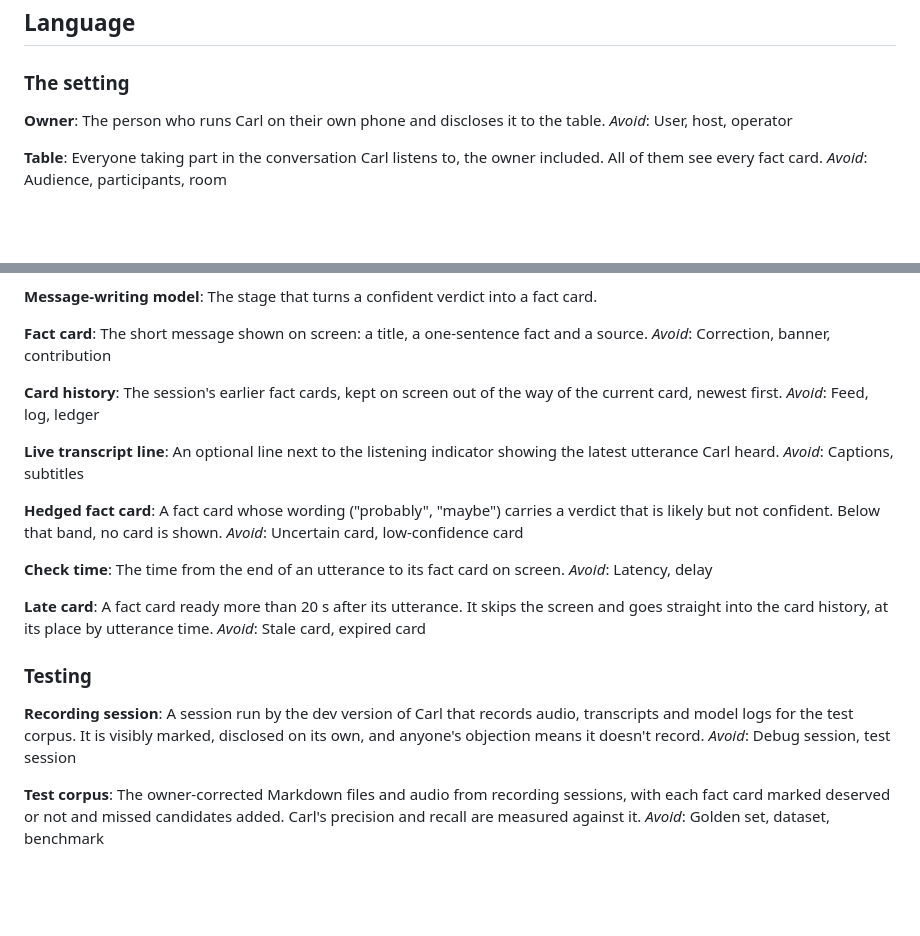
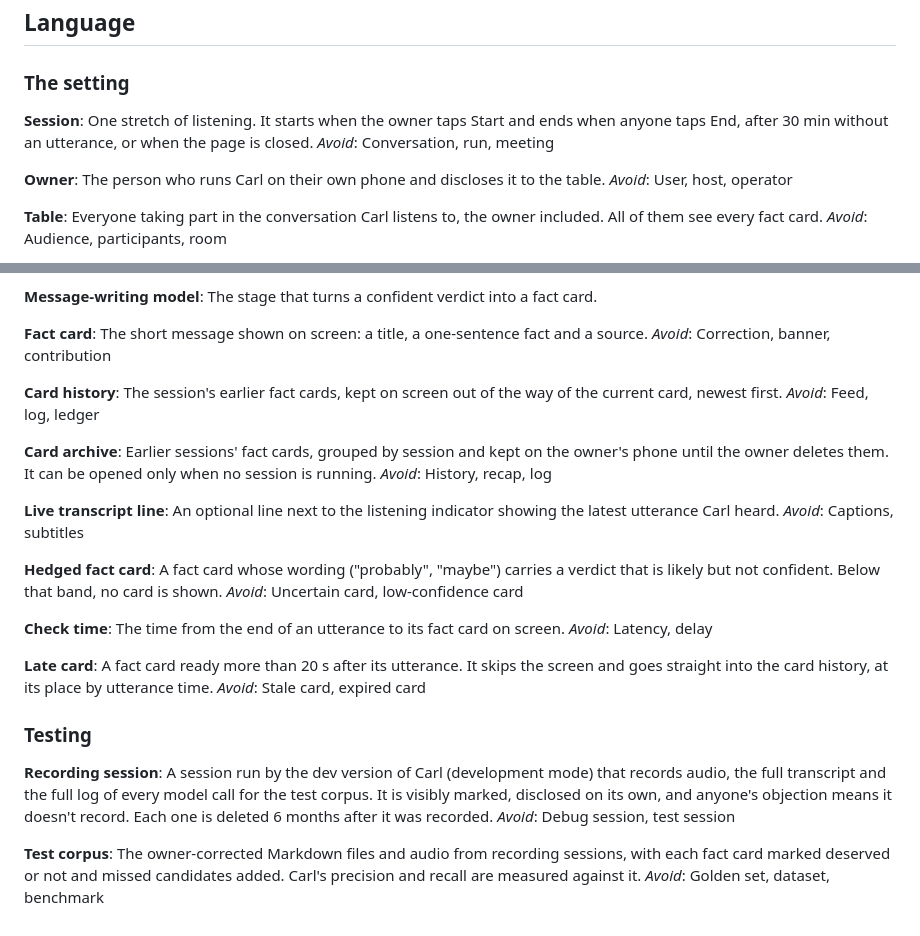
Before and after one commit to akaihola/carl, a Markdown page: CONTEXT.md, 2 parts joined by grey strips. GitHub-like rendering; blank space fills up the shorter version.

Commit message:
Add Session and Card archive to the glossary; sharpen Recording session
Co-Authored-By: Claude Opus 5.5 <noreply@anthropic.com>
Claude-Session: https://claude.ai/code/session_01CiogEZ3s4fzp4pmC4ELMir

```diff
--- a/CONTEXT.md
+++ b/CONTEXT.md
@@ -7,6 +7,10 @@ false or when a question goes unanswered.
 ## Language
 
 ### The setting
+
+**Session**:
+One stretch of listening. It starts when the owner taps Start and ends when anyone taps End, after 30 min without an utterance, or when the page is closed.
+_Avoid_: Conversation, run, meeting
 
 **Owner**:
 The person who runs Carl on their own phone and discloses it to the table.
@@ -66,6 +70,10 @@ _Avoid_: Correction, banner, contribution
 The session's earlier fact cards, kept on screen out of the way of the current card, newest first.
 _Avoid_: Feed, log, ledger
 
+**Card archive**:
+Earlier sessions' fact cards, grouped by session and kept on the owner's phone until the owner deletes them. It can be opened only when no session is running.
+_Avoid_: History, recap, log
+
 **Live transcript line**:
 An optional line next to the listening indicator showing the latest utterance Carl heard.
 _Avoid_: Captions, subtitles
@@ -85,7 +93,7 @@ _Avoid_: Stale card, expired card
 ### Testing
 
 **Recording session**:
-A session run by the dev version of Carl that records audio, transcripts and model logs for the test corpus. It is visibly marked, disclosed on its own, and anyone's objection means it doesn't record.
+A session run by the dev version of Carl (development mode) that records audio, the full transcript and the full log of every model call for the test corpus. It is visibly marked, disclosed on its own, and anyone's objection means it doesn't record. Each one is deleted 6 months after it was recorded.
 _Avoid_: Debug session, test session
 
 **Test corpus**:
```
